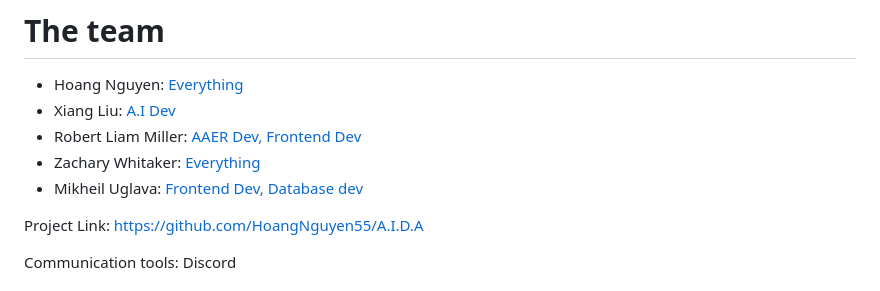
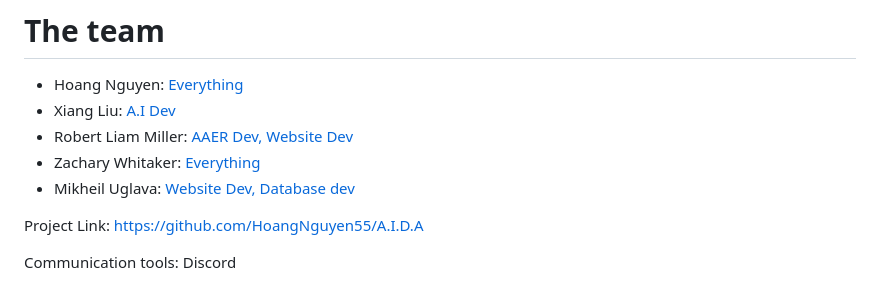
Before and after one commit to HoangNguyen55/A.I.D.A, a Markdown page: docs/design.md, the part around the change. Drawn GitHub-style.

Commit message:
design.md
Changed roles for Mikheil and Liam

```diff
--- a/docs/design.md
+++ b/docs/design.md
@@ -1,9 +1,9 @@
 # The team
 - Hoang Nguyen: [Everything](#team-roles)
 - Xiang Liu: [A.I Dev](#team-roles)
-- Robert Liam Miller: [AAER Dev, Frontend Dev](#team-roles)
+- Robert Liam Miller: [AAER Dev, Website Dev](#team-roles)
 - Zachary Whitaker: [Everything](#team-roles)
-- Mikheil Uglava: [Frontend Dev, Database dev](#team-roles)
+- Mikheil Uglava: [Website Dev, Database dev](#team-roles)
 
 Project Link: https://github.com/HoangNguyen55/A.I.D.A
 
```
